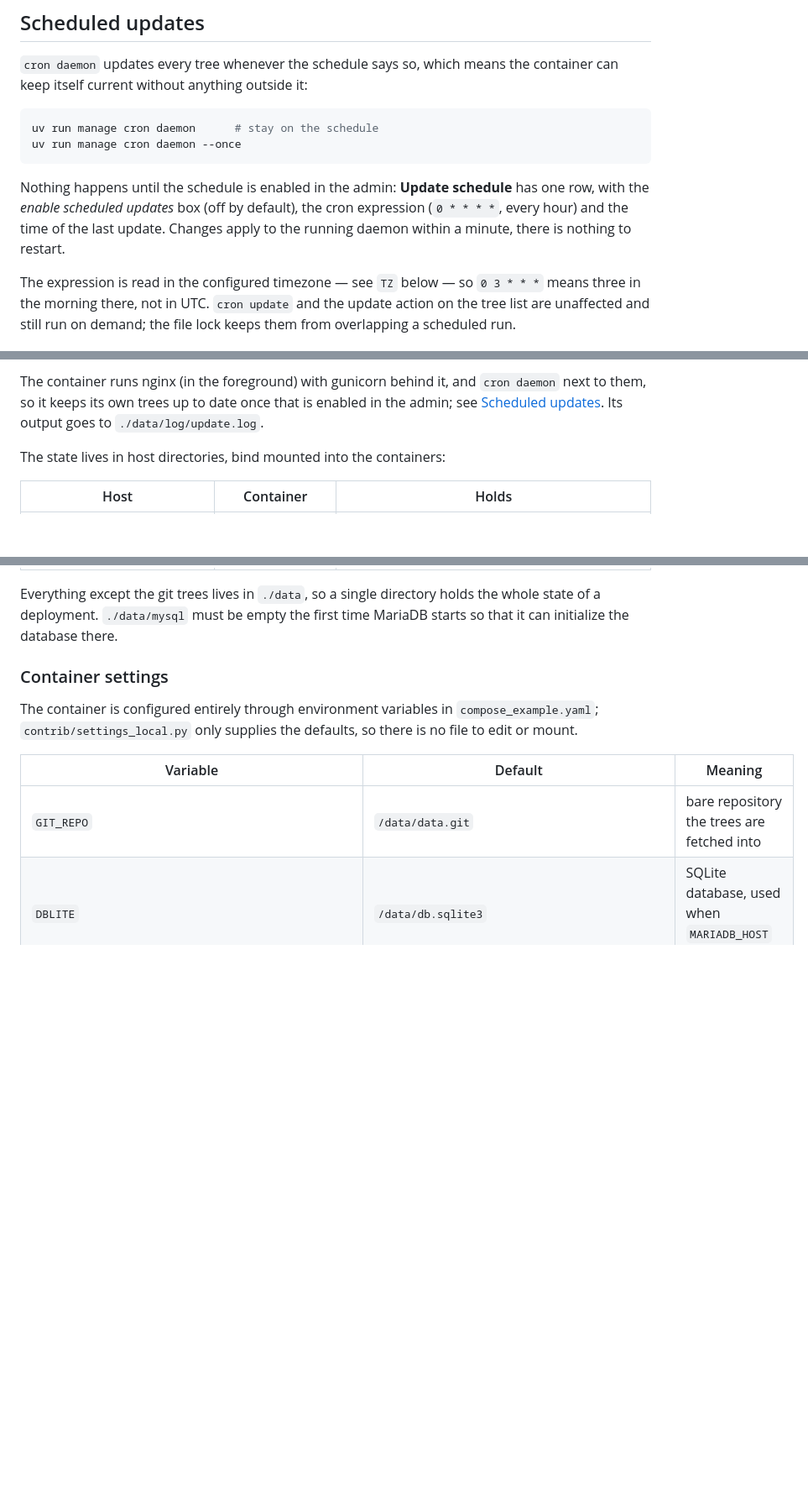
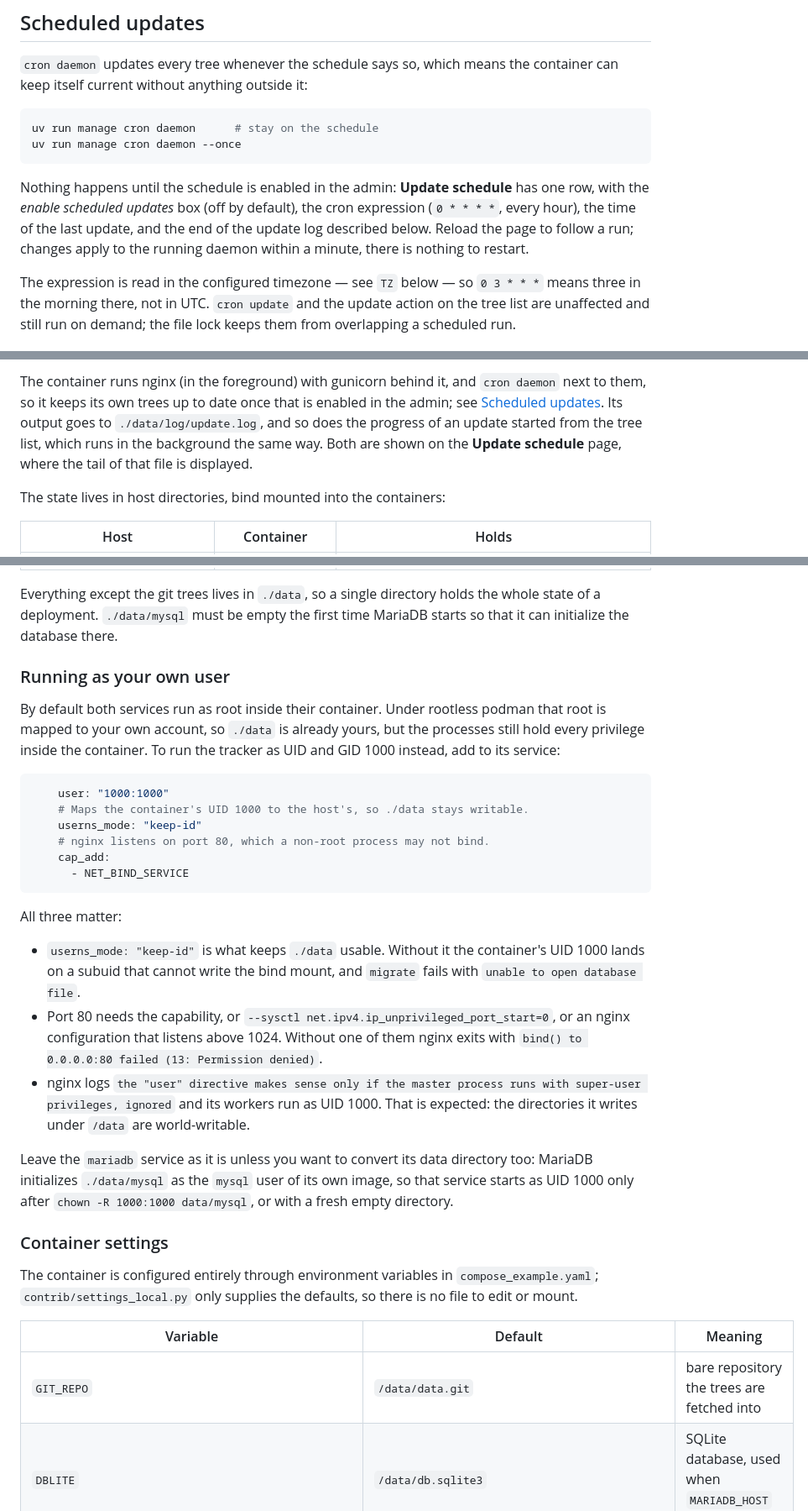
Before and after one commit to liuhangbin/kernel-tracker, a Markdown page: README.md, 3 parts joined by grey strips. Shown at 84% size. Rendered like a GitHub page; blank space fills up the shorter version.

Commit message:
docs: run the container as host UID 1000
The tracker runs as UID/GID 1000, but only together with userns_mode
keep-id: without it the container's UID 1000 lands on a subuid that cannot
write the bind-mounted ./data and migrate fails with "unable to open
database file". Port 80 additionally needs NET_BIND_SERVICE, or a listen
port above 1024, because nginx cannot bind a privileged one as an ordinary
user; it then ignores the "user" directive and runs its workers as UID
1000, which the world-writable log directories allow.

MariaDB is left out on purpose: it initializes ./data/mysql as the mysql
user of its own image, so that service starts as UID 1000 only after
chowning that directory, or with a fresh empty one.

````diff
--- a/README.md
+++ b/README.md
@@ -146,8 +146,9 @@ uv run manage cron daemon --once
 
 Nothing happens until the schedule is enabled in the admin: **Update
 schedule** has one row, with the *enable scheduled updates* box (off by
-default), the cron expression (`0 * * * *`, every hour) and the time of the
-last update. Changes apply to the running daemon within a minute, there is
+default), the cron expression (`0 * * * *`, every hour), the time of the last
+update, and the end of the update log described below. Reload the page to
+follow a run; changes apply to the running daemon within a minute, there is
 nothing to restart.
 
 The expression is read in the configured timezone — see `TZ` below — so
@@ -226,7 +227,9 @@ container falls back to SQLite.
 The container runs nginx (in the foreground) with gunicorn behind it, and
 `cron daemon` next to them, so it keeps its own trees up to date once that is
 enabled in the admin; see [Scheduled updates](#scheduled-updates). Its output
-goes to `./data/log/update.log`.
+goes to `./data/log/update.log`, and so does the progress of an update started
+from the tree list, which runs in the background the same way. Both are shown
+on the **Update schedule** page, where the tail of that file is displayed.
 
 The state lives in host directories, bind mounted into the containers:
 
@@ -239,6 +242,40 @@ The state lives in host directories, bind mounted into the containers:
 Everything except the git trees lives in `./data`, so a single directory holds
 the whole state of a deployment. `./data/mysql` must be empty the first time
 MariaDB starts so that it can initialize the database there.
+
+### Running as your own user
+
+By default both services run as root inside their container. Under rootless
+podman that root is mapped to your own account, so `./data` is already yours,
+but the processes still hold every privilege inside the container. To run the
+tracker as UID and GID 1000 instead, add to its service:
+
+```yaml
+    user: "1000:1000"
+    # Maps the container's UID 1000 to the host's, so ./data stays writable.
+    userns_mode: "keep-id"
+    # nginx listens on port 80, which a non-root process may not bind.
+    cap_add:
+      - NET_BIND_SERVICE
+```
+
+All three matter:
+
+- `userns_mode: "keep-id"` is what keeps `./data` usable. Without it the
+  container's UID 1000 lands on a subuid that cannot write the bind mount, and
+  `migrate` fails with `unable to open database file`.
+- Port 80 needs the capability, or
+  `--sysctl net.ipv4.ip_unprivileged_port_start=0`, or an nginx configuration
+  that listens above 1024. Without one of them nginx exits with
+  `bind() to 0.0.0.0:80 failed (13: Permission denied)`.
+- nginx logs `the "user" directive makes sense only if the master process runs
+  with super-user privileges, ignored` and its workers run as UID 1000. That is
+  expected: the directories it writes under `/data` are world-writable.
+
+Leave the `mariadb` service as it is unless you want to convert its data
+directory too: MariaDB initializes `./data/mysql` as the `mysql` user of its
+own image, so that service starts as UID 1000 only after
+`chown -R 1000:1000 data/mysql`, or with a fresh empty directory.
 
 ### Container settings
 
````
Also changed, not shown: other parts of README.md (+1 -0 lines).
